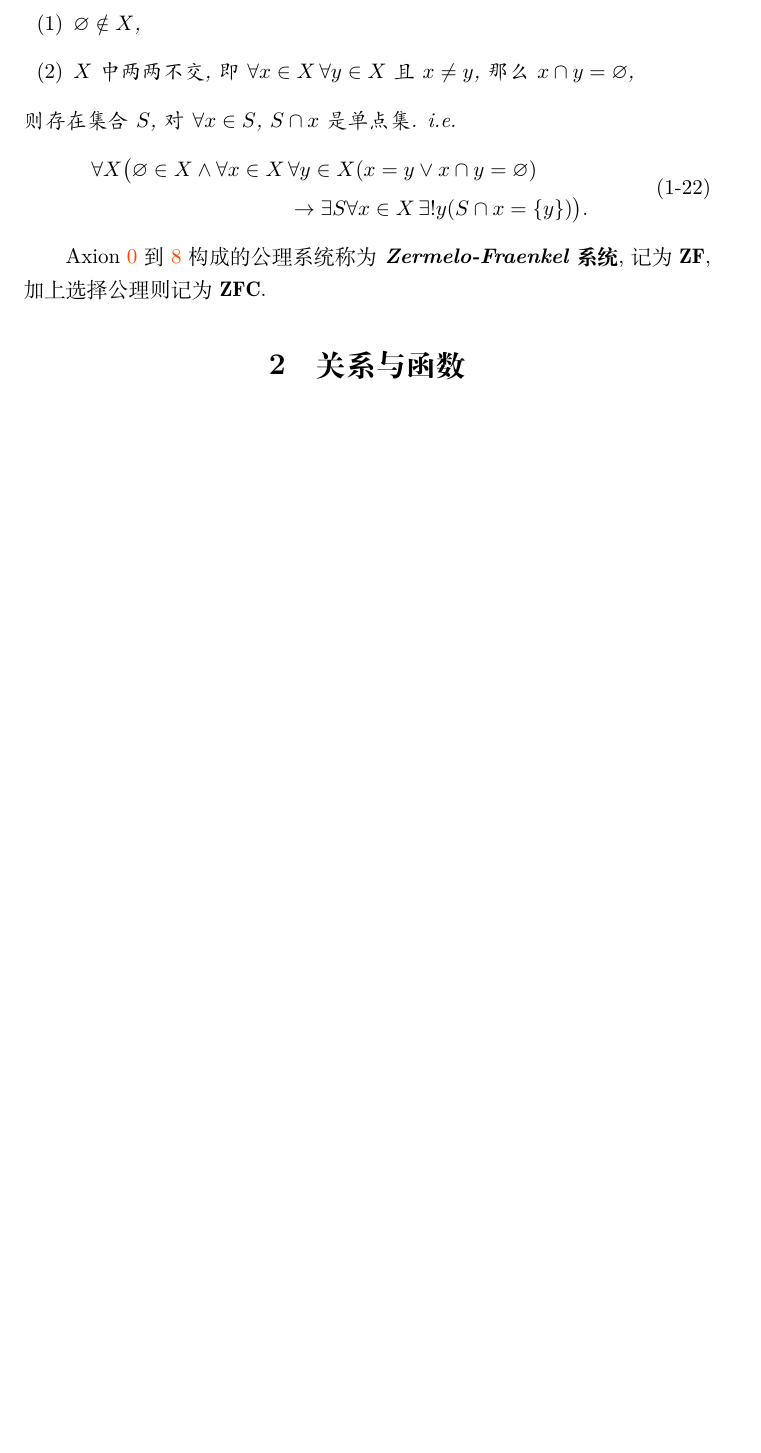
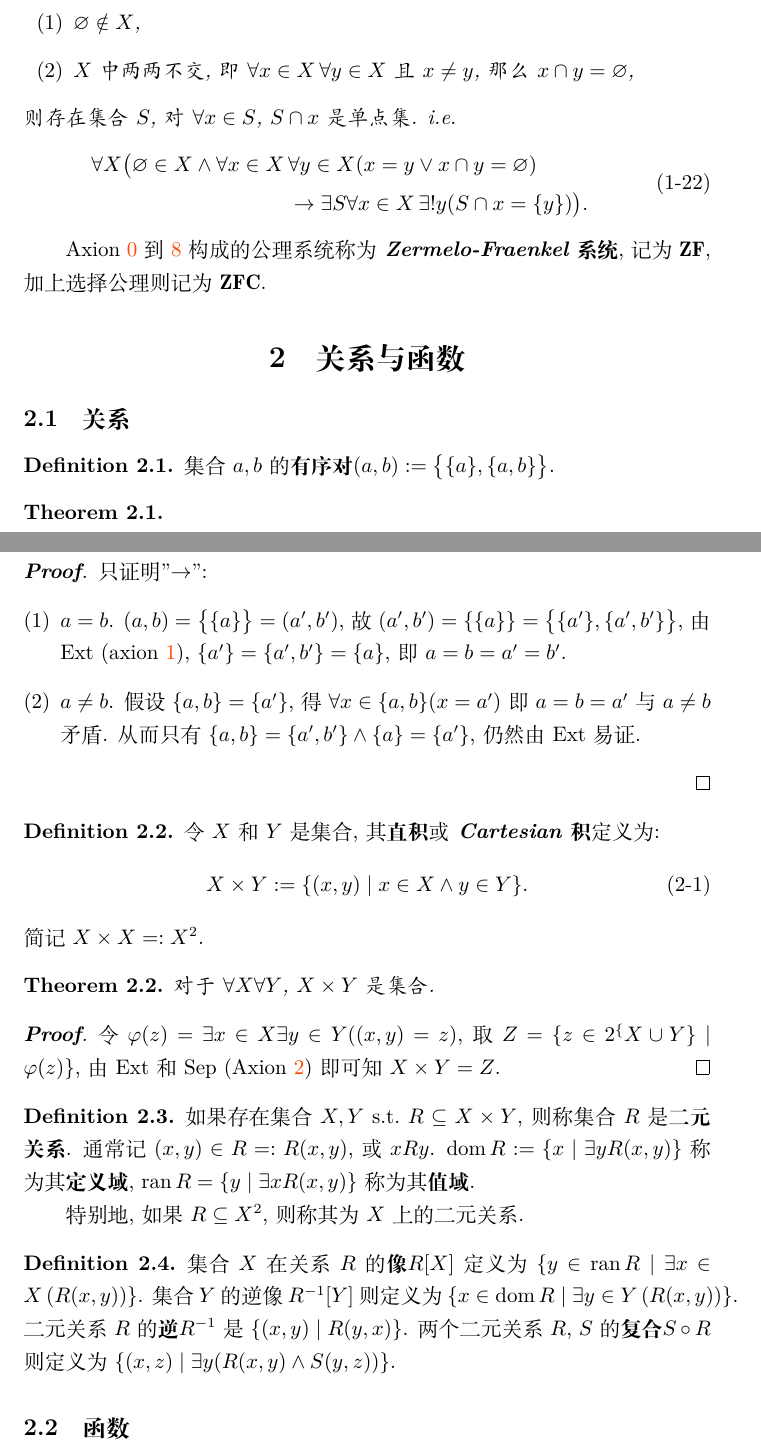
Before and after one commit to HoyanMok/NotesOnMathematics, a LaTeX document (SetTheory/SetTheory.tex): part of page 5 of 8 before the commit and two parts of pages 5 and 6 of 9 after it, the two joined at a grey line, cut so that both start at the same text, the shorter picture padded with empty space. Compiled offline with XeLaTeX.

Commit message:
Update SetTheory
「关系与函数」一章

```diff
--- a/SetTheory/SetTheory.tex
+++ b/SetTheory/SetTheory.tex
@@ -47,6 +47,8 @@
 \DeclareMathOperator{\arctg}{arctg}
 \DeclareMathOperator{\sh}{sh}
 \DeclareMathOperator{\ch}{ch}
+\DeclareMathOperator{\dom}{dom}
+\DeclareMathOperator{\ran}{ran}
 
 \title{Set Theory}
 \author{Hoyan Mok}
@@ -277,6 +279,54 @@ Axion \ref{Exi} 到 \ref{Rep} 构成的公理系统称为\indexbf{Zermelo-Fraenk
 
 \section{关系与函数}
 
+\subsection{关系}
+\begin{definition}
+集合$a,b$的\indexbf{有序对}$\indexfm{( a,b)}{(a,b)} := \big\{\{a\},\{a,b\}\big\}$.
+\end{definition}
+
+\begin{theorem}
+\begin{align*}
+	(a,b)=(a',b') \leftrightarrow a=a'\wedge b=b'.
+\end{align*}
+\end{theorem}
+\begin{proof}
+只证明 "$\rightarrow$":
+\begin{enumerate}[(1)]
+\item $a=b$. $(a,b) = \big\{\{a\}\big\}=(a',b')$, 故$(a',b')=\{\{a\}\}=\big\{\{a'\},\{a',b'\}\big\}$, 由Ext (axion \ref{Ext}), $\{a'\} = \{a',b'\}=\{a\}$, 即$a=b=a'=b'$.
+\item $a\neq b$. 假设$\{a,b\}=\{a'\}$, 得$\forall x\in \{a,b\} (x=a')$即$a=b=a'$与$a\neq b$矛盾. 从而只有$\{a,b\}=\{a',b'\}\wedge\{a\}=\{a'\}$, 仍然由Ext易证.
+\end{enumerate}
+\end{proof}
+
+\begin{definition}
+令$X$和$Y$是集合, 其\indexbf{直积}或\indexbf{Cartesian积}定义为:
+\begin{align}
+	\indexfm{X\times Y}{X_times_Y} := \{ ( x,y) \mid x\in X\wedge y\in Y\}.
+\end{align}
+简记$X\times X =: \indexfm{ X^2}{X2}$.
+\end{definition}
+
+\begin{theorem}
+对于$\forall X\forall Y$, $X\times Y$是集合.
+\end{theorem}
+\begin{proof}
+令$\varphi(z) = \exists x\in X\exists y\in Y( (x,y)=z)$, 取$Z=\{z\in 2^\{X\cup Y\}\mid \varphi(z)\}$, 由Ext和Sep (Axion \ref{Sep}) 即可知$X\times Y = Z$.
+\end{proof}
+
+\begin{definition}
+如果存在集合$X,Y$ s.t.\ $R\subseteq X\times Y$, 则称集合$R$是\indexbf{二元关系}. 通常记$(x,y)\in R =: \indexfm{R(x,y)}{R(x,y)}$, 或$\indexfm{xRy}{xRy}$. $\dom R := \{ x \mid \exists y R(x,y)\}$称为其\indexbf{定义域}, $\ran R=\{ y\mid \exists x R(x,y)\}$称为其\indexbf{值域}.
+
+特别地, 如果$R\subseteq X^2$, 则称其为$X$上的二元关系.
+\end{definition}
+
+\begin{definition}
+集合$X$在关系$R$的\indexbf{像}$R[X]$定义为$\{ y\in\ran R \mid \exists x\in X\,(R(x,y) )\}$.
+集合$Y$的逆像$R^{-1} [Y]$则定义为$\{x\in\dom R \mid \exists y\in Y\,( R(x,y))\}$.
+二元关系$R$的\indexbf{逆}$R^{-1}$是$\{ (x,y) \mid R(y,x)\}$.
+两个二元关系$R$, $S$的\indexbf{复合}$S\circ R$则定义为$\{ (x,z) \mid \exists y ( R(x,y) \wedge S(y,z)) \}$.
+\end{definition}
+
+\subsection{函数}
+
 
 
 \printindex
```
Also changed, not shown: SetTheory/SetTheory.pdf, SetTheory/SetTheory.tex (6 more changed lines).
